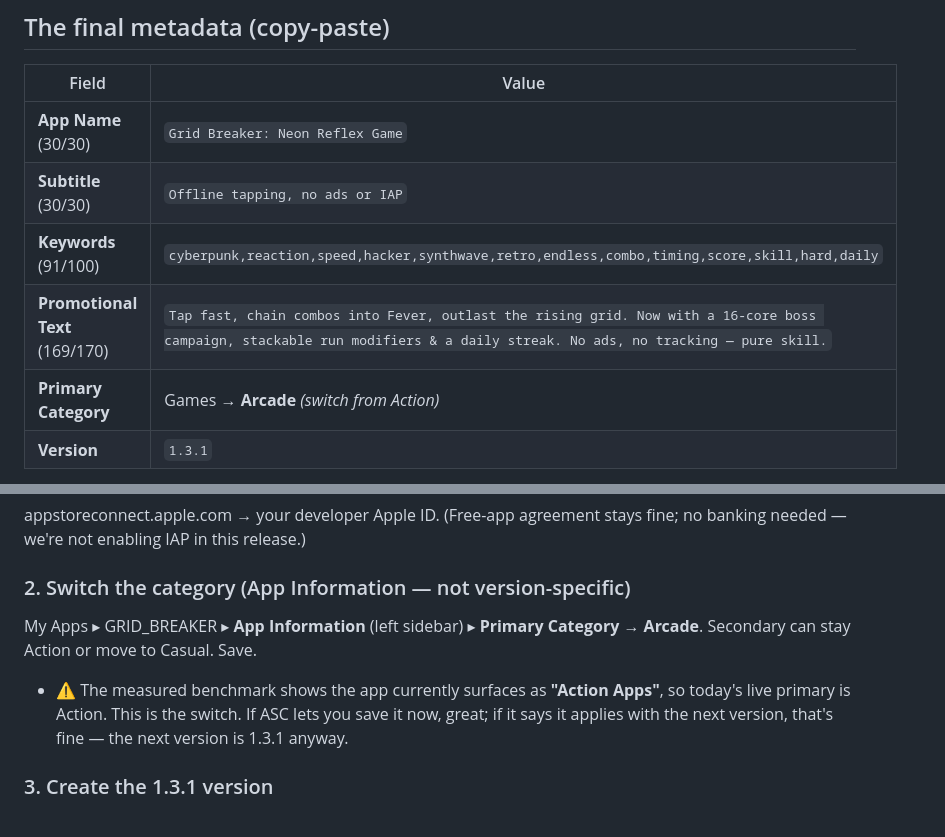
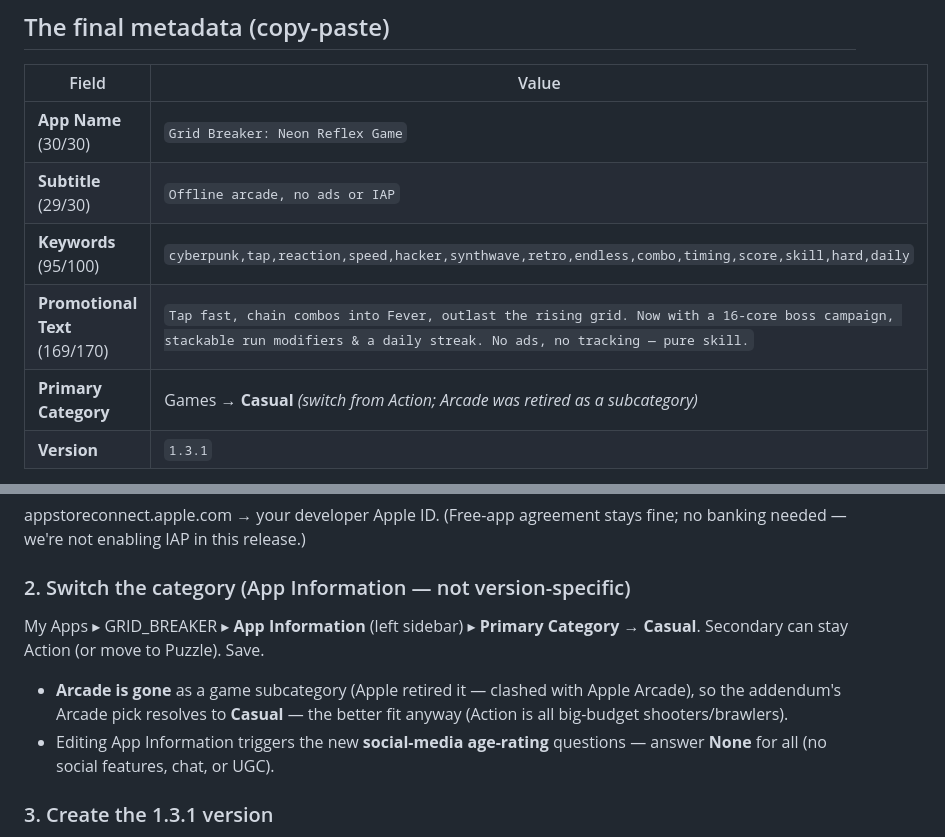
Before and after one commit to jimmyrentmeester/GRID_BREAKER, a Markdown page: docs/appstoreconnect-v1.3.1.md, 2 parts joined by grey strips. GitHub-like rendering.

```diff
--- a/docs/appstoreconnect-v1.3.1.md
+++ b/docs/appstoreconnect-v1.3.1.md
@@ -19,10 +19,10 @@ the repo.
 | Field | Value |
 |---|---|
 | **App Name** (30/30) | `Grid Breaker: Neon Reflex Game` |
-| **Subtitle** (30/30) | `Offline tapping, no ads or IAP` |
-| **Keywords** (91/100) | `cyberpunk,reaction,speed,hacker,synthwave,retro,endless,combo,timing,score,skill,hard,daily` |
+| **Subtitle** (29/30) | `Offline arcade, no ads or IAP` |
+| **Keywords** (95/100) | `cyberpunk,tap,reaction,speed,hacker,synthwave,retro,endless,combo,timing,score,skill,hard,daily` |
 | **Promotional Text** (169/170) | `Tap fast, chain combos into Fever, outlast the rising grid. Now with a 16-core boss campaign, stackable run modifiers & a daily streak. No ads, no tracking — pure skill.` |
-| **Primary Category** | Games → **Arcade** *(switch from Action)* |
+| **Primary Category** | Games → **Casual** *(switch from Action; Arcade was retired as a subcategory)* |
 | **Version** | `1.3.1` |
 
 **What's New** (paste from `docs/RELEASE_NOTES_v1.3.md` — this build carries the whole staged
@@ -38,11 +38,13 @@ appstoreconnect.apple.com → your developer Apple ID. (Free-app agreement stays
 banking needed — we're not enabling IAP in this release.)
 
 ### 2. Switch the category (App Information — not version-specific)
-My Apps ▸ GRID_BREAKER ▸ **App Information** (left sidebar) ▸ **Primary Category → Arcade**.
-Secondary can stay Action or move to Casual. Save.
-- ⚠️ The measured benchmark shows the app currently surfaces as **"Action Apps"**, so today's
-  live primary is Action. This is the switch. If ASC lets you save it now, great; if it says
-  it applies with the next version, that's fine — the next version is 1.3.1 anyway.
+My Apps ▸ GRID_BREAKER ▸ **App Information** (left sidebar) ▸ **Primary Category → Casual**.
+Secondary can stay Action (or move to Puzzle). Save.
+- **Arcade is gone** as a game subcategory (Apple retired it — clashed with Apple Arcade), so
+  the addendum's Arcade pick resolves to **Casual** — the better fit anyway (Action is all
+  big-budget shooters/brawlers).
+- Editing App Information triggers the new **social-media age-rating** questions — answer
+  **None** for all (no social features, chat, or UGC).
 
 ### 3. Create the 1.3.1 version
 **App Store** tab ▸ the **(+) Version or Platform** button (top-left of the version list) ▸
```
Also changed, not shown: docs/store-copy.md (+23 -19 lines).
